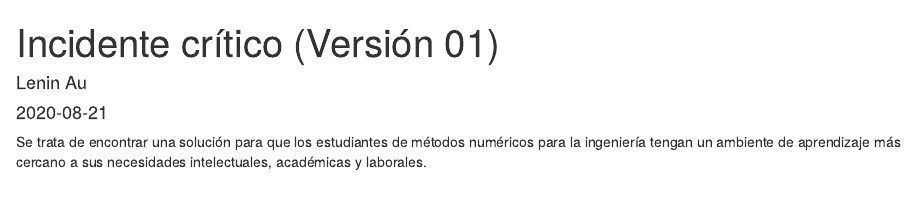
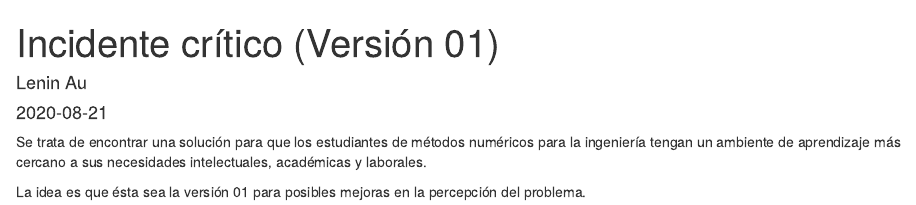
Before and after one commit to leninau/Blog_Numerico, an R Markdown document (docs/posts/2020-08-21-incidente-critico-version-01.Rmd): the page in a window 1100 px wide, from its top. Rendered offline with R 4.5, knitr and Pandoc, with nearby package versions.

Commit message:
Arreglando el primer post.

```diff
--- a/docs/posts/2020-08-21-incidente-critico-version-01.Rmd
+++ b/docs/posts/2020-08-21-incidente-critico-version-01.Rmd
@@ -8,3 +8,5 @@ tags: []
 ---
 
 Se trata de encontrar una solución para que los estudiantes de métodos numéricos para la ingeniería tengan un ambiente de aprendizaje más cercano a sus necesidades intelectuales, académicas y laborales.
+
+La idea es que ésta sea la versión 01 para posibles mejoras en la percepción del problema.
```
Also changed, not shown: 17 other files.
